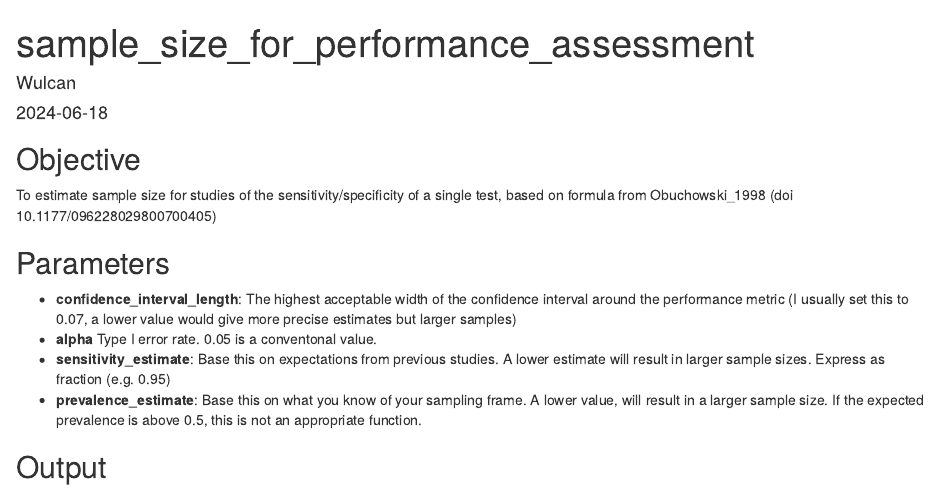
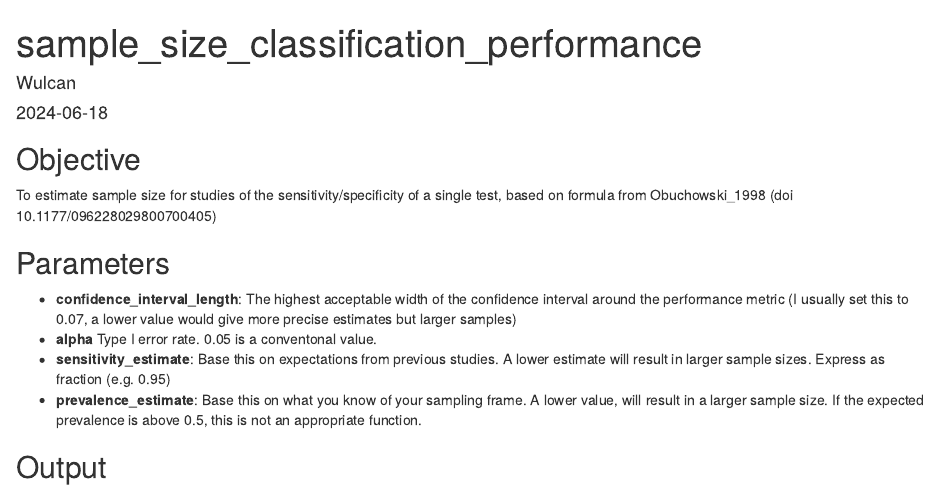
Before and after one commit to ucdavis/samples_size, an R Markdown document (sample_size__classification_performance.Rmd): the page in a window 1100 px wide, from its top. Rendered offline with R 4.5, knitr and Pandoc, with nearby package versions.

Commit message:
renamed script

```diff
--- a/sample_size.Rmd
+++ b/sample_size__classification_performance.Rmd
@@ -1,5 +1,5 @@
 ---
-title: "sample_size_for_performance_assessment"
+title: "sample_size_classification_performance"
 author: "Wulcan"
 date: "2024-06-18"
 output: html_document
```
